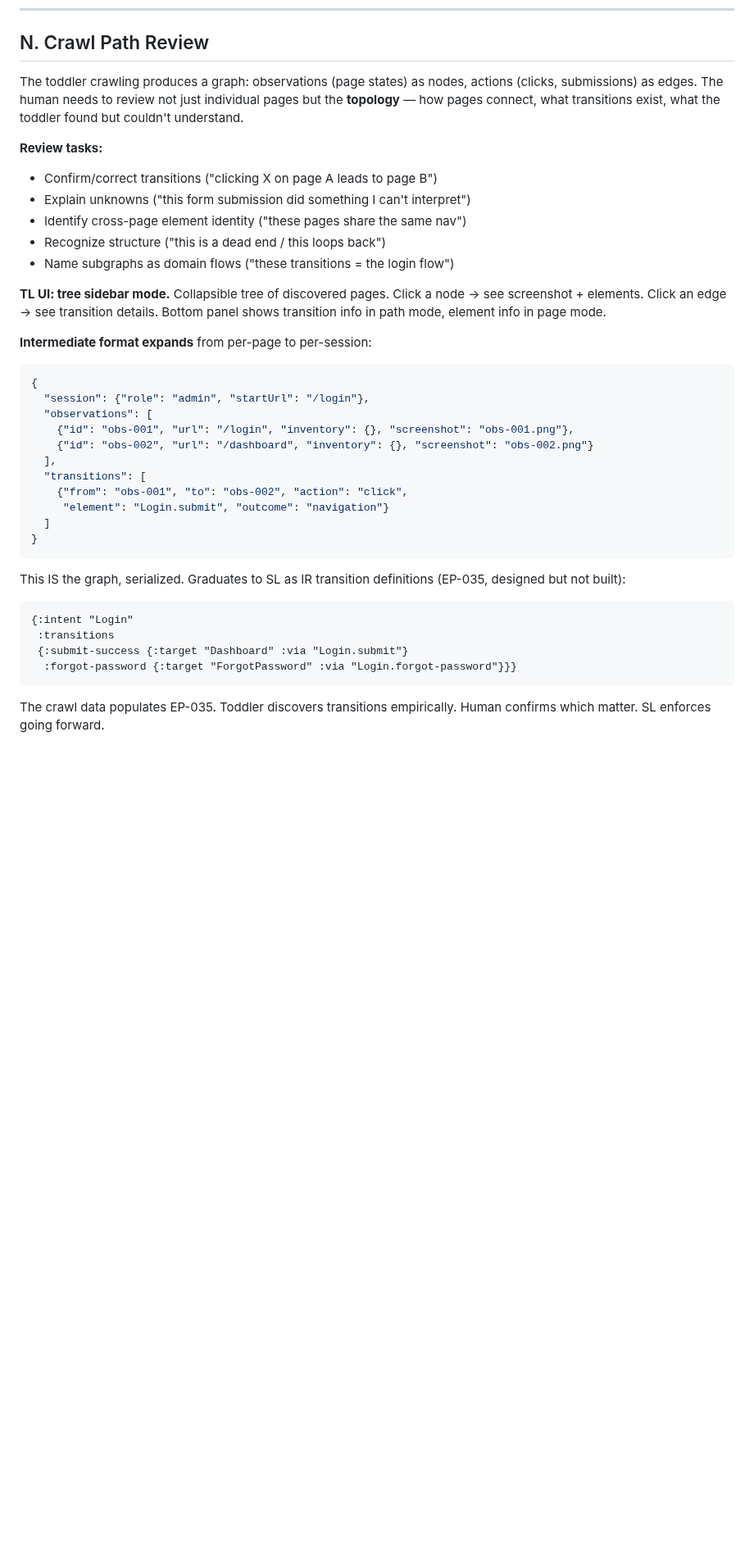
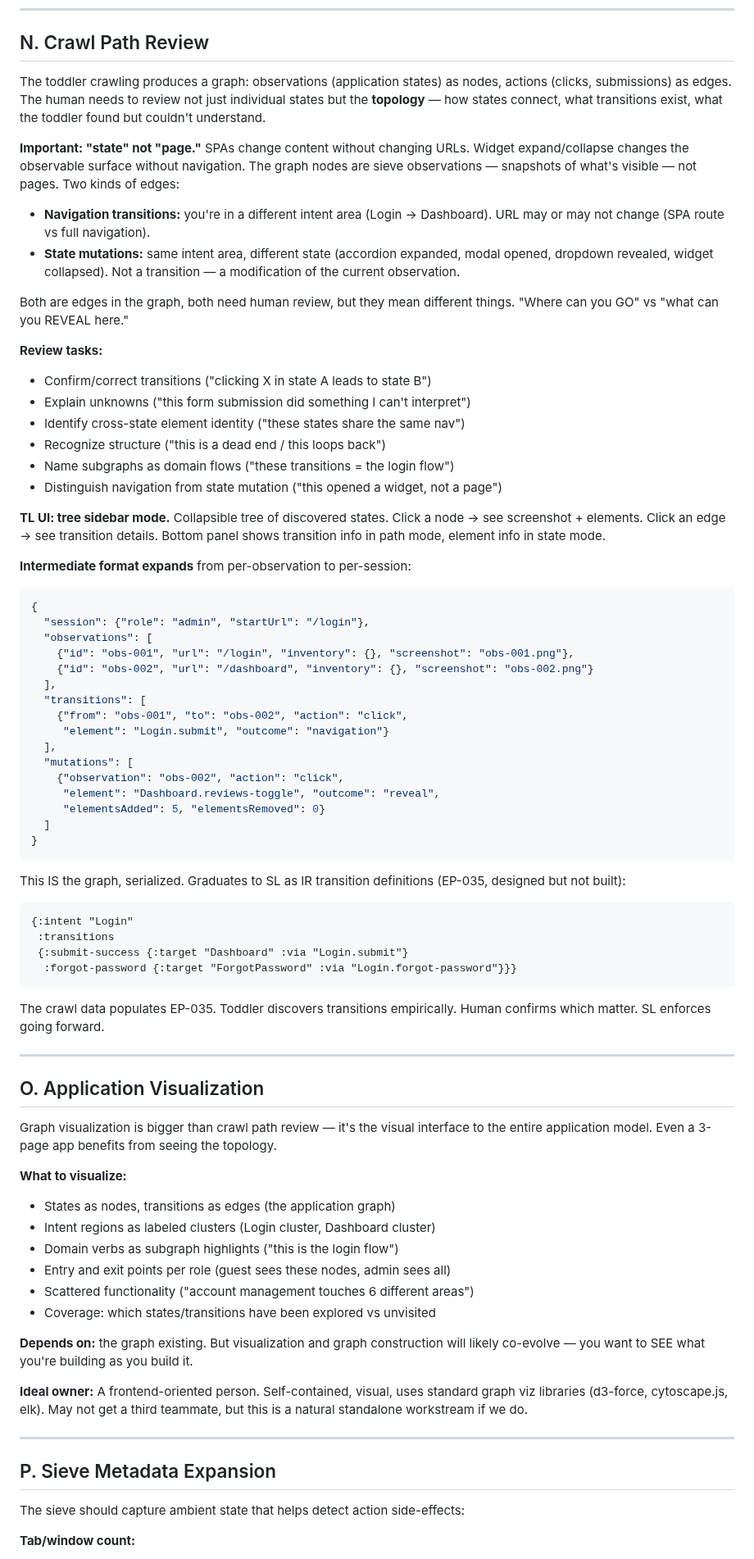
Before and after one commit to stephenchilcote-gauntlet/leftglove, a Markdown page: notes/feature-vision.md, the part around one of its changes. Shown at 82% size. GitHub-like rendering; blank space fills up the shorter version.

Commit message:
Feature vision: SPA-aware graph model, state vs navigation edges, sieve metadata expansion, app visualization (leftglove-48a)
Co-Authored-By: Claude Opus 4.6 (1M context) <noreply@anthropic.com>

````diff
--- a/notes/feature-vision.md
+++ b/notes/feature-vision.md
@@ -359,24 +359,39 @@ role-gated content). Even manual version is a killer demo moment.
 
 ## N. Crawl Path Review
 
-The toddler crawling produces a graph: observations (page states) as nodes,
-actions (clicks, submissions) as edges. The human needs to review not just
-individual pages but the **topology** — how pages connect, what transitions
-exist, what the toddler found but couldn't understand.
+The toddler crawling produces a graph: observations (application states) as
+nodes, actions (clicks, submissions) as edges. The human needs to review not
+just individual states but the **topology** — how states connect, what
+transitions exist, what the toddler found but couldn't understand.
+
+**Important: "state" not "page."** SPAs change content without changing URLs.
+Widget expand/collapse changes the observable surface without navigation. The
+graph nodes are sieve observations — snapshots of what's visible — not pages.
+Two kinds of edges:
+
+- **Navigation transitions:** you're in a different intent area (Login →
+  Dashboard). URL may or may not change (SPA route vs full navigation).
+- **State mutations:** same intent area, different state (accordion expanded,
+  modal opened, dropdown revealed, widget collapsed). Not a transition — a
+  modification of the current observation.
+
+Both are edges in the graph, both need human review, but they mean different
+things. "Where can you GO" vs "what can you REVEAL here."
 
 **Review tasks:**
 
-- Confirm/correct transitions ("clicking X on page A leads to page B")
+- Confirm/correct transitions ("clicking X in state A leads to state B")
 - Explain unknowns ("this form submission did something I can't interpret")
-- Identify cross-page element identity ("these pages share the same nav")
+- Identify cross-state element identity ("these states share the same nav")
 - Recognize structure ("this is a dead end / this loops back")
 - Name subgraphs as domain flows ("these transitions = the login flow")
+- Distinguish navigation from state mutation ("this opened a widget, not a page")
 
-**TL UI: tree sidebar mode.** Collapsible tree of discovered pages. Click a
+**TL UI: tree sidebar mode.** Collapsible tree of discovered states. Click a
 node → see screenshot + elements. Click an edge → see transition details.
-Bottom panel shows transition info in path mode, element info in page mode.
+Bottom panel shows transition info in path mode, element info in state mode.
 
-**Intermediate format expands** from per-page to per-session:
+**Intermediate format expands** from per-observation to per-session:
 
 ```json
 {
@@ -388,6 +403,11 @@ Bottom panel shows transition info in path mode, element info in page mode.
   "transitions": [
     {"from": "obs-001", "to": "obs-002", "action": "click",
      "element": "Login.submit", "outcome": "navigation"}
+  ],
+  "mutations": [
+    {"observation": "obs-002", "action": "click",
+     "element": "Dashboard.reviews-toggle", "outcome": "reveal",
+     "elementsAdded": 5, "elementsRemoved": 0}
   ]
 }
 ```
@@ -405,3 +425,35 @@ This IS the graph, serialized. Graduates to SL as IR transition definitions
 The crawl data populates EP-035. Toddler discovers transitions empirically.
 Human confirms which matter. SL enforces going forward.
 
+---
+
+## O. Application Visualization
+
+Graph visualization is bigger than crawl path review — it's the visual
+interface to the entire application model. Even a 3-page app benefits from
+seeing the topology.
+
+**What to visualize:**
+
+- States as nodes, transitions as edges (the application graph)
+- Intent regions as labeled clusters (Login cluster, Dashboard cluster)
+- Domain verbs as subgraph highlights ("this is the login flow")
+- Entry and exit points per role (guest sees these nodes, admin sees all)
+- Scattered functionality ("account management touches 6 different areas")
+- Coverage: which states/transitions have been explored vs unvisited
+
+**Depends on:** the graph existing. But visualization and graph construction
+will likely co-evolve — you want to SEE what you're building as you build it.
+
+**Ideal owner:** A frontend-oriented person. Self-contained, visual, uses
+standard graph viz libraries (d3-force, cytoscape.js, elk). May not get a
+third teammate, but this is a natural standalone workstream if we do.
+
+---
+
+## P. Sieve Metadata Expansion
+
+The sieve should capture ambient state that helps detect action side-effects:
+
+**Tab/window count:**
+
````
Also changed, not shown: other parts of notes/feature-vision.md (+41 -3 lines).
